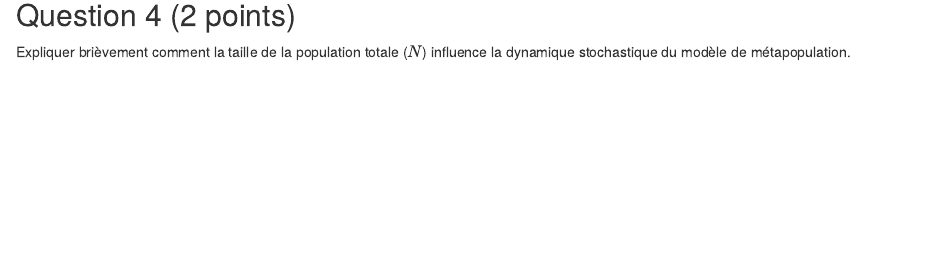
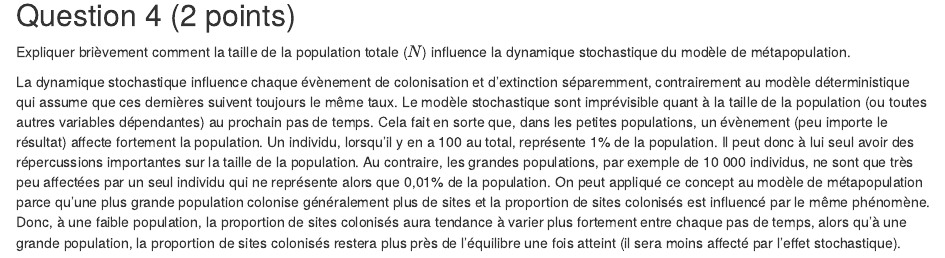
Before and after one commit to gabriellebibeau/BIO401_D2, an R Markdown document (BIO401_Devoir_2.Rmd): the page in a window 1100 px wide, from 7360 px down. Rendered offline with R 4.5, knitr and Pandoc, with nearby package versions; code that draws random numbers runs with fixed seeds of ours.

Commit message:
Q1a.2.3.4_finies

```diff
--- a/BIO401_Devoir_2.Rmd
+++ b/BIO401_Devoir_2.Rmd
@@ -317,5 +317,6 @@ e|f
 
 Expliquer brièvement comment la taille de la population totale ($N$) influence la dynamique stochastique du modèle de métapopulation.
 
+La dynamique stochastique influence chaque évènement de colonisation et d'extinction séparemment, contrairement au modèle déterministique qui assume que ces dernières suivent toujours le même taux. Le modèle stochastique sont imprévisible quant à la taille de la population (ou toutes autres variables dépendantes) au prochain pas de temps. Cela fait en sorte que, dans les petites populations, un évènement (peu importe le résultat) affecte fortement la population. Un individu, lorsqu'il y en a 100 au total, représente 1% de la population. Il peut donc à lui seul avoir des répercussions importantes sur la taille de la population. Au contraire, les grandes populations, par exemple de 10 000 individus, ne sont que très peu affectées par un seul individu qui ne représente alors que 0,01% de la population. On peut appliqué ce concept au modèle de métapopulation parce qu'une plus grande population colonise généralement plus de sites et la proportion de sites colonisés est influencé par le même phénomène. Donc, à une faible population, la proportion de sites colonisés aura tendance à varier plus fortement entre chaque pas de temps, alors qu'à une grande population, la proportion de sites colonisés restera plus près de l'équilibre une fois atteint (il sera moins affecté par l'effet stochastique).
 
 ***
```
